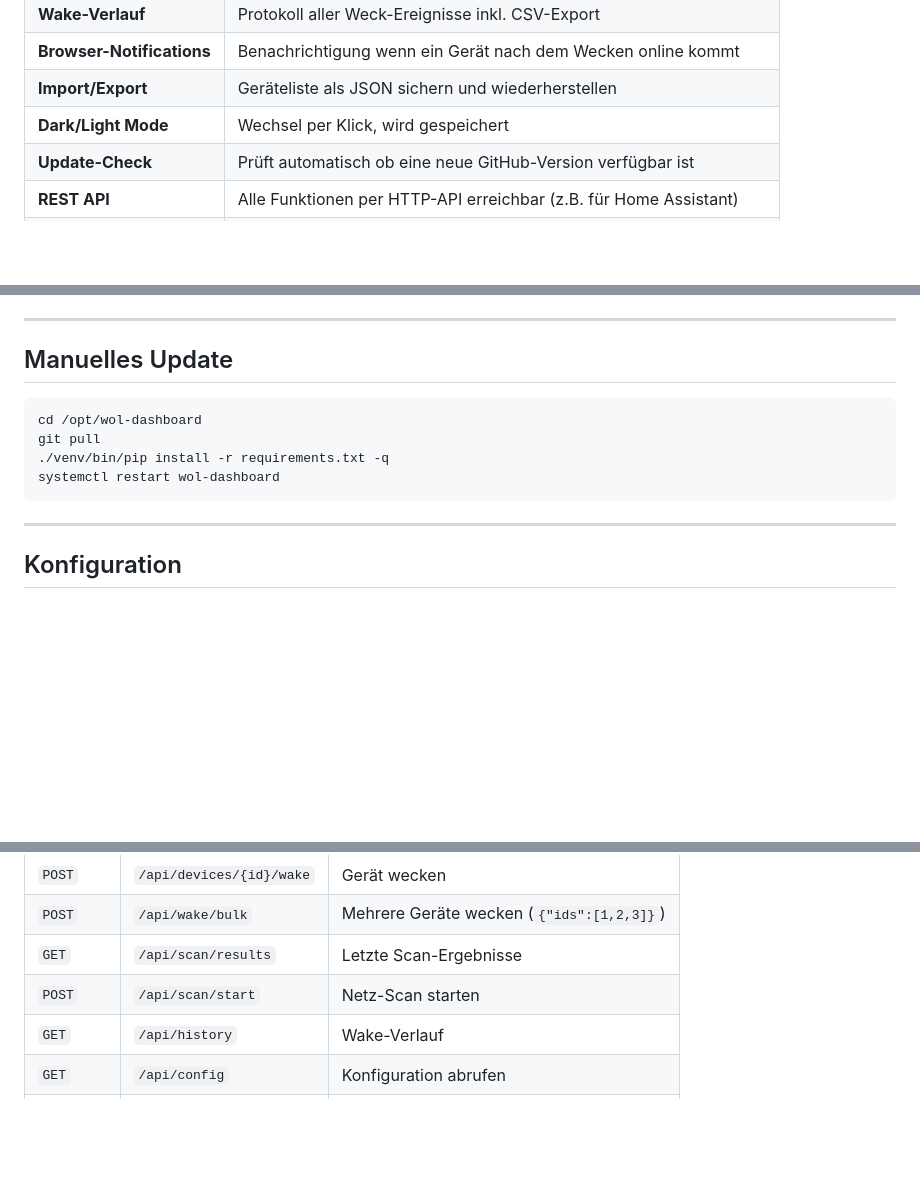
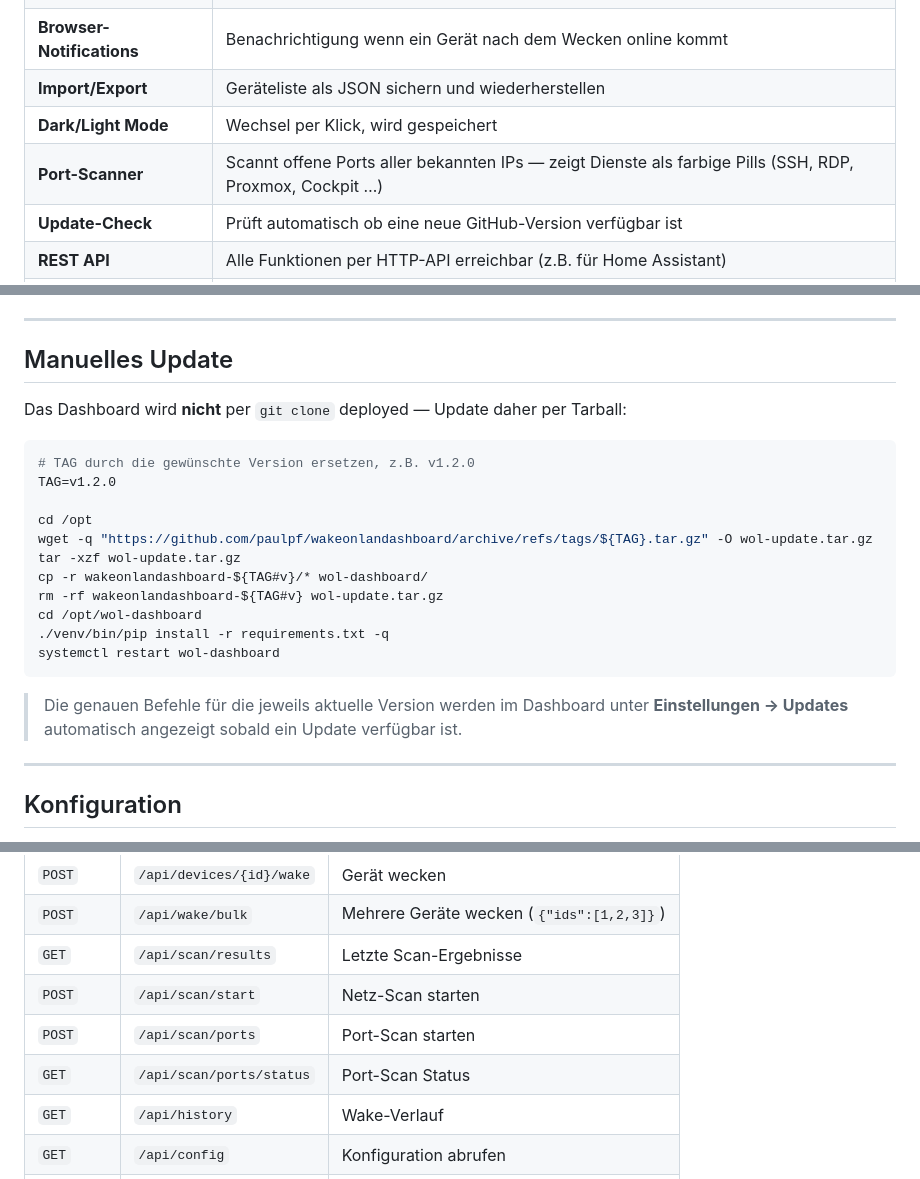
Before and after one commit to paulpf/wakeonlandashboard, a Markdown page: README.md, 3 parts joined by grey strips. Rendered like a GitHub page; blank space fills up the shorter version.

Commit message:
fix: replace git pull with wget/tar update flow
The LXC has no .git directory, so git pull always fails. Update commands
now download the release tarball from GitHub and extract it over the
existing installation. The correct commands for the current version are
generated dynamically in the Settings UI. README updated to match.

Also adds tarball_url to the API response and port scan endpoints to
the API reference table.

Co-Authored-By: Claude <noreply@anthropic.com>

````diff
--- a/README.md
+++ b/README.md
@@ -17,6 +17,7 @@ Ein modernes Wake-on-LAN Dashboard für den Browser — läuft auf einem Proxmox
 | **Browser-Notifications** | Benachrichtigung wenn ein Gerät nach dem Wecken online kommt |
 | **Import/Export** | Geräteliste als JSON sichern und wiederherstellen |
 | **Dark/Light Mode** | Wechsel per Klick, wird gespeichert |
+| **Port-Scanner** | Scannt offene Ports aller bekannten IPs — zeigt Dienste als farbige Pills (SSH, RDP, Proxmox, Cockpit …) |
 | **Update-Check** | Prüft automatisch ob eine neue GitHub-Version verfügbar ist |
 | **REST API** | Alle Funktionen per HTTP-API erreichbar (z.B. für Home Assistant) |
 | **Konfigurierbar** | Netz-Bereich, Broadcast-Adresse, WoL-Port, Intervall anpassbar |
@@ -78,12 +79,24 @@ Die IP findest du mit `ip addr show eth0` im Container oder in Proxmox unter "Ne
 
 ## Manuelles Update
 
+Das Dashboard wird **nicht** per `git clone` deployed — Update daher per Tarball:
+
 ```bash
+# TAG durch die gewünschte Version ersetzen, z.B. v1.2.0
+TAG=v1.2.0
+
+cd /opt
+wget -q "https://github.com/paulpf/wakeonlandashboard/archive/refs/tags/${TAG}.tar.gz" -O wol-update.tar.gz
+tar -xzf wol-update.tar.gz
+cp -r wakeonlandashboard-${TAG#v}/* wol-dashboard/
+rm -rf wakeonlandashboard-${TAG#v} wol-update.tar.gz
 cd /opt/wol-dashboard
-git pull
 ./venv/bin/pip install -r requirements.txt -q
 systemctl restart wol-dashboard
 ```
+
+> Die genauen Befehle für die jeweils aktuelle Version werden im Dashboard unter
+> **Einstellungen → Updates** automatisch angezeigt sobald ein Update verfügbar ist.
 
 ---
 
@@ -114,6 +127,8 @@ oder direkt in `data/config.json` bearbeitet werden.
 | `POST` | `/api/wake/bulk` | Mehrere Geräte wecken (`{"ids":[1,2,3]}`) |
 | `GET` | `/api/scan/results` | Letzte Scan-Ergebnisse |
 | `POST` | `/api/scan/start` | Netz-Scan starten |
+| `POST` | `/api/scan/ports` | Port-Scan starten |
+| `GET` | `/api/scan/ports/status` | Port-Scan Status |
 | `GET` | `/api/history` | Wake-Verlauf |
 | `GET` | `/api/config` | Konfiguration abrufen |
 | `POST` | `/api/config` | Konfiguration speichern |
````
